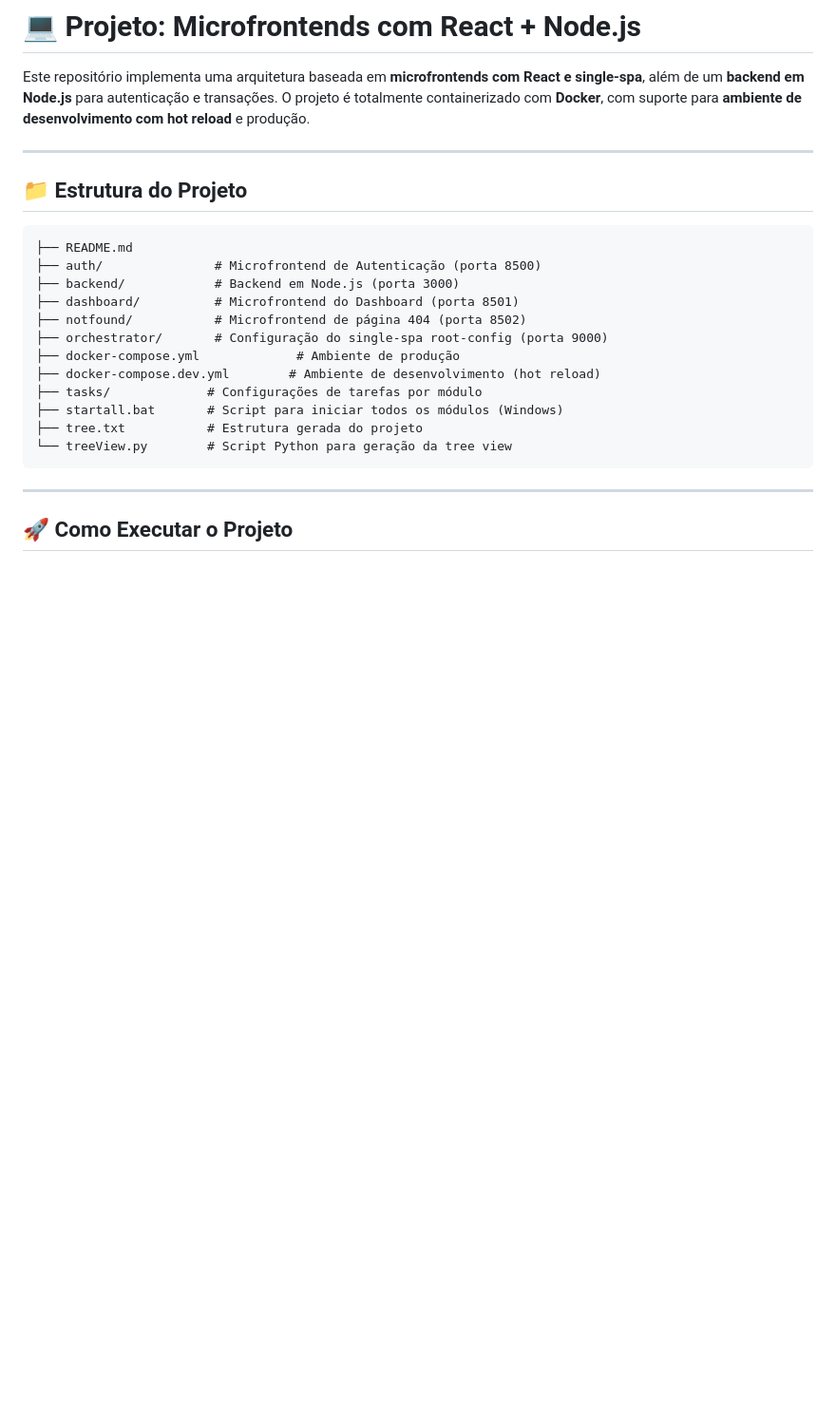
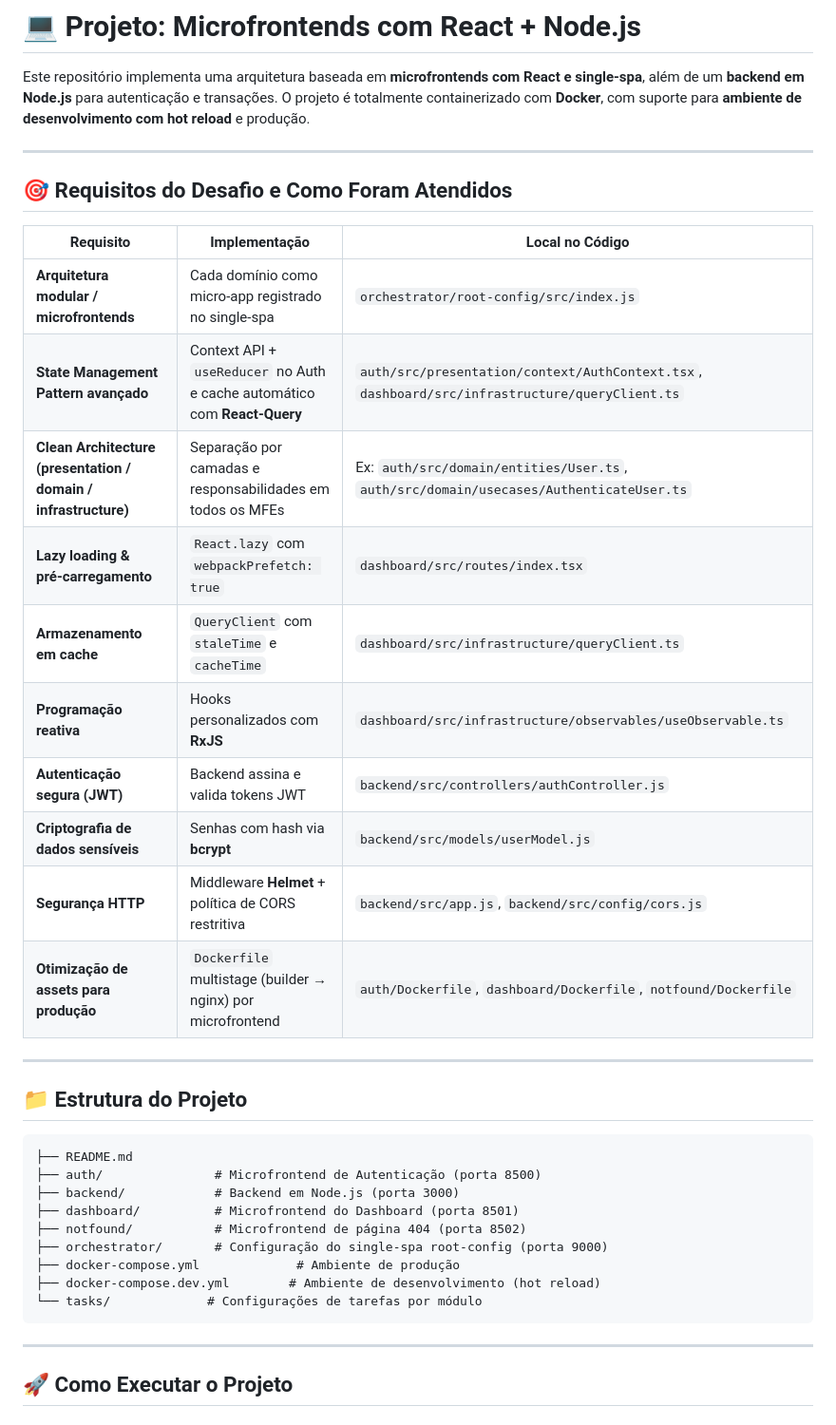
Before and after one commit to Gabsato02/fiap-m04-clean-architecture, a Markdown page: README.md, the part around one of its changes. Shown at 95% size. GitHub-like rendering; blank space fills up the shorter version.

````diff
--- a/README.md
+++ b/README.md
@@ -1,6 +1,23 @@
 # 💻 Projeto: Microfrontends com React + Node.js
 
 Este repositório implementa uma arquitetura baseada em **microfrontends com React e single-spa**, além de um **backend em Node.js** para autenticação e transações. O projeto é totalmente containerizado com **Docker**, com suporte para **ambiente de desenvolvimento com hot reload** e produção.
+
+---
+
+## 🎯 Requisitos do Desafio e Como Foram Atendidos
+
+| Requisito                                                       | Implementação                                                             | Local no Código                                                                                |
+| --------------------------------------------------------------- | ------------------------------------------------------------------------- | ---------------------------------------------------------------------------------------------- |
+| **Arquitetura modular / microfrontends**                        | Cada domínio como micro‑app registrado no single‑spa                      | `orchestrator/root-config/src/index.js`                                                        |
+| **State Management Pattern avançado**                           | Context API + `useReducer` no Auth e cache automático com **React‑Query** | `auth/src/presentation/context/AuthContext.tsx`, `dashboard/src/infrastructure/queryClient.ts` |
+| **Clean Architecture (presentation / domain / infrastructure)** | Separação por camadas e responsabilidades em todos os MFEs                | Ex: `auth/src/domain/entities/User.ts`, `auth/src/domain/usecases/AuthenticateUser.ts`         |
+| **Lazy loading & pré‑carregamento**                             | `React.lazy` com `webpackPrefetch: true`                                  | `dashboard/src/routes/index.tsx`                                                               |
+| **Armazenamento em cache**                                      | `QueryClient` com `staleTime` e `cacheTime`                               | `dashboard/src/infrastructure/queryClient.ts`                                                  |
+| **Programação reativa**                                         | Hooks personalizados com **RxJS**                                         | `dashboard/src/infrastructure/observables/useObservable.ts`                                    |
+| **Autenticação segura (JWT)**                                   | Backend assina e valida tokens JWT                                        | `backend/src/controllers/authController.js`                                                    |
+| **Criptografia de dados sensíveis**                             | Senhas com hash via **bcrypt**                                            | `backend/src/models/userModel.js`                                                              |
+| **Segurança HTTP**                                              | Middleware **Helmet** + política de CORS restritiva                       | `backend/src/app.js`, `backend/src/config/cors.js`                                             |
+| **Otimização de assets para produção**                          | `Dockerfile` multistage (builder → nginx) por microfrontend               | `auth/Dockerfile`, `dashboard/Dockerfile`, `notfound/Dockerfile`                               |
 
 ---
 
@@ -15,10 +32,7 @@ Este repositório implementa uma arquitetura baseada em **microfrontends com Rea
 ├── orchestrator/       # Configuração do single-spa root-config (porta 9000)
 ├── docker-compose.yml             # Ambiente de produção
 ├── docker-compose.dev.yml        # Ambiente de desenvolvimento (hot reload)
-├── tasks/             # Configurações de tarefas por módulo
-├── startall.bat       # Script para iniciar todos os módulos (Windows)
-├── tree.txt           # Estrutura gerada do projeto
-└── treeView.py        # Script Python para geração da tree view
+└── tasks/             # Configurações de tarefas por módulo
 ```
 
 ---
````
Also changed, not shown: other parts of README.md (+25 -42 lines).
